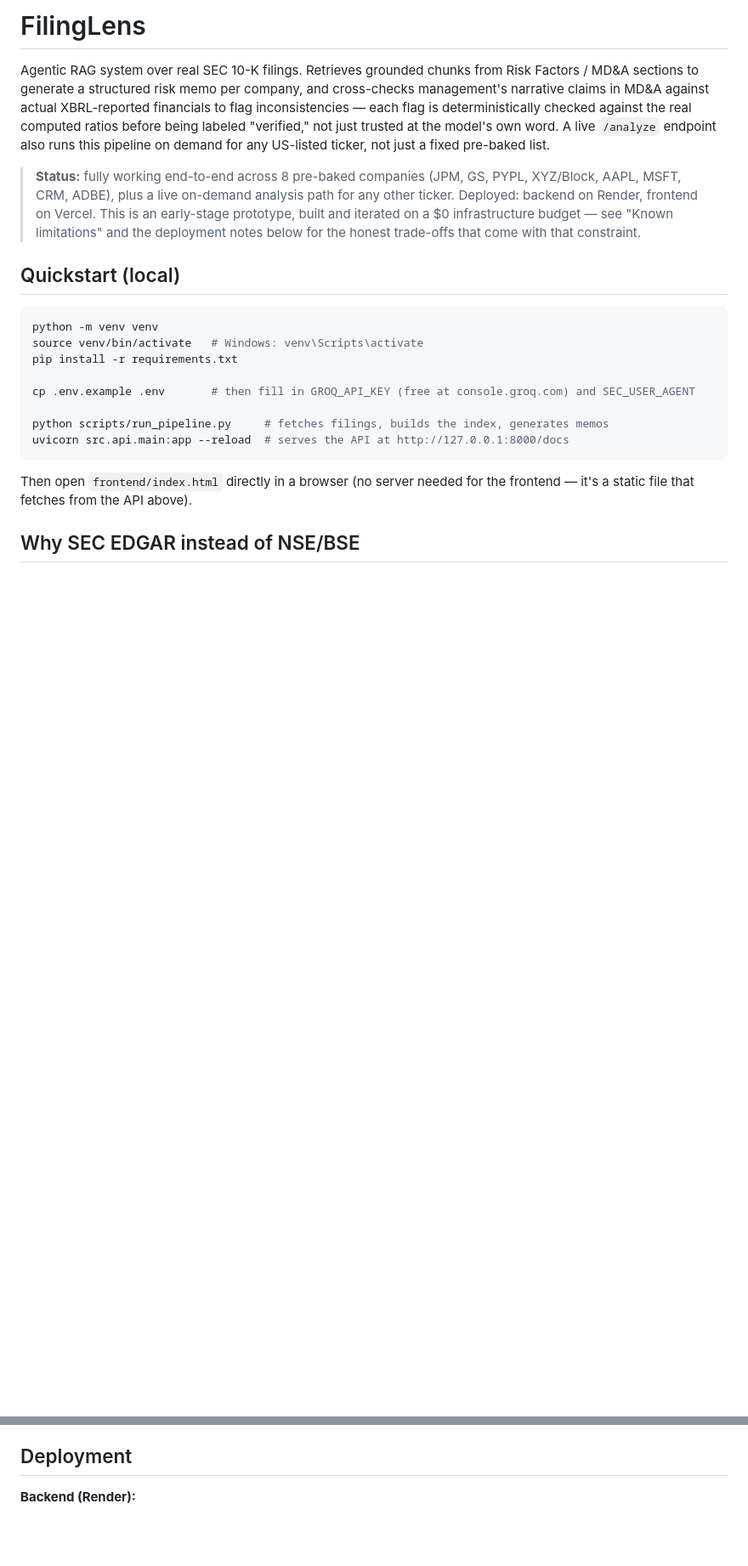
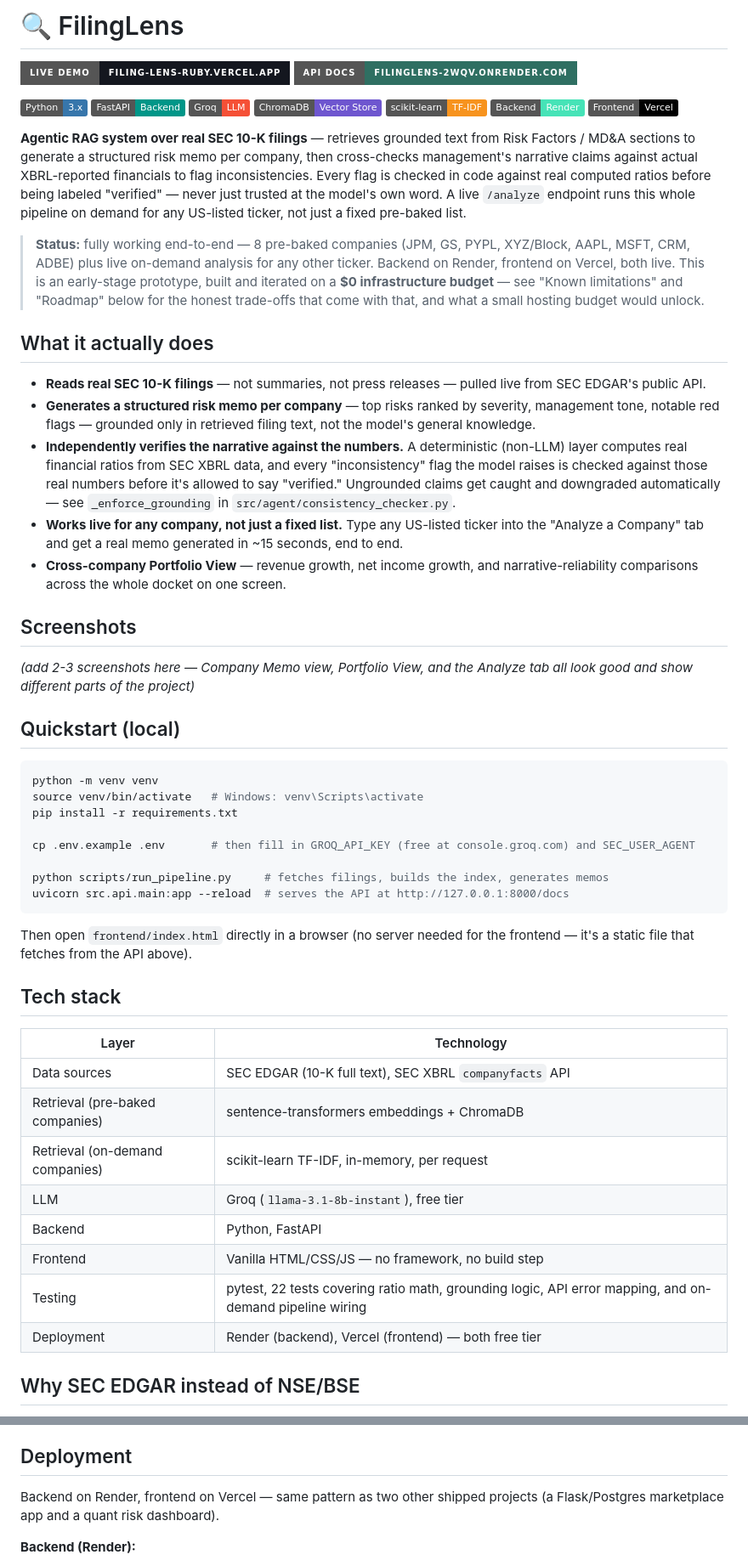
Before and after one commit to Vivekvib/FilingLens, a Markdown page: README.md, 2 parts joined by grey strips. Shown at 85% size. Drawn GitHub-style; badges without logos; blank space fills up the shorter version.

Commit message:
Final completion of the project

```diff
--- a/README.md
+++ b/README.md
@@ -1,21 +1,57 @@
-# FilingLens
+# 🔍 FilingLens
 
-Agentic RAG system over real SEC 10-K filings. Retrieves grounded chunks
-from Risk Factors / MD&A sections to generate a structured risk memo per
-company, and cross-checks management's narrative claims in MD&A against
-actual XBRL-reported financials to flag inconsistencies — each flag is
-deterministically checked against the real computed ratios before being
-labeled "verified," not just trusted at the model's own word. A live
-`/analyze` endpoint also runs this pipeline on demand for any US-listed
-ticker, not just a fixed pre-baked list.
+[![Live Demo](https://img.shields.io/badge/Live%20Demo-filing--lens--ruby.vercel.app-14171F?style=for-the-badge)](https://filing-lens-ruby.vercel.app/)
+[![API Docs](https://img.shields.io/badge/API%20Docs-filinglens--2wqv.onrender.com-2F6F62?style=for-the-badge)](https://filinglens-2wqv.onrender.com/docs)
 
-> **Status:** fully working end-to-end across 8 pre-baked companies (JPM,
-> GS, PYPL, XYZ/Block, AAPL, MSFT, CRM, ADBE), plus a live on-demand
-> analysis path for any other ticker. Deployed: backend on Render,
-> frontend on Vercel. This is an early-stage prototype, built and
-> iterated on a $0 infrastructure budget — see "Known limitations" and
-> the deployment notes below for the honest trade-offs that come with
-> that constraint.
+![Python](https://img.shields.io/badge/Python-3.x-3776AB?style=flat&logo=python&logoColor=white)
+![FastAPI](https://img.shields.io/badge/FastAPI-Backend-009688?style=flat&logo=fastapi&logoColor=white)
+![Groq](https://img.shields.io/badge/Groq-LLM-F55036?style=flat&logo=groq&logoColor=white)
+![ChromaDB](https://img.shields.io/badge/ChromaDB-Vector%20Store-6E56CF?style=flat)
+![scikit-learn](https://img.shields.io/badge/scikit--learn-TF--IDF-F7931E?style=flat&logo=scikitlearn&logoColor=white)
+![Render](https://img.shields.io/badge/Backend-Render-46E3B7?style=flat&logo=render&logoColor=white)
+![Vercel](https://img.shields.io/badge/Frontend-Vercel-000000?style=flat&logo=vercel&logoColor=white)
+
+**Agentic RAG system over real SEC 10-K filings** — retrieves grounded
+text from Risk Factors / MD&A sections to generate a structured risk
+memo per company, then cross-checks management's narrative claims
+against actual XBRL-reported financials to flag inconsistencies. Every
+flag is checked in code against real computed ratios before being
+labeled "verified" — never just trusted at the model's own word. A live
+`/analyze` endpoint runs this whole pipeline on demand for any
+US-listed ticker, not just a fixed pre-baked list.
+
+> **Status:** fully working end-to-end — 8 pre-baked companies (JPM, GS,
+> PYPL, XYZ/Block, AAPL, MSFT, CRM, ADBE) plus live on-demand analysis
+> for any other ticker. Backend on Render, frontend on Vercel, both
+> live. This is an early-stage prototype, built and iterated on a **$0
+> infrastructure budget** — see "Known limitations" and "Roadmap" below
+> for the honest trade-offs that come with that, and what a small
+> hosting budget would unlock.
+
+## What it actually does
+
+- **Reads real SEC 10-K filings** — not summaries, not press releases —
+  pulled live from SEC EDGAR's public API.
+- **Generates a structured risk memo per company** — top risks ranked
+  by severity, management tone, notable red flags — grounded only in
+  retrieved filing text, not the model's general knowledge.
+- **Independently verifies the narrative against the numbers.** A
+  deterministic (non-LLM) layer computes real financial ratios from SEC
+  XBRL data, and every "inconsistency" flag the model raises is checked
+  against those real numbers before it's allowed to say "verified."
+  Ungrounded claims get caught and downgraded automatically — see
+  `_enforce_grounding` in `src/agent/consistency_checker.py`.
+- **Works live for any company, not just a fixed list.** Type any
+  US-listed ticker into the "Analyze a Company" tab and get a real
+  memo generated in ~15 seconds, end to end.
+- **Cross-company Portfolio View** — revenue growth, net income growth,
+  and narrative-reliability comparisons across the whole docket on one
+  screen.
+
+## Screenshots
+
+*(add 2-3 screenshots here — Company Memo view, Portfolio View, and the
+Analyze tab all look good and show different parts of the project)*
 
 ## Quickstart (local)
 
@@ -32,6 +68,19 @@ uvicorn src.api.main:app --reload  # serves the API at http://127.0.0.1:8000/doc
 
 Then open `frontend/index.html` directly in a browser (no server needed
 for the frontend — it's a static file that fetches from the API above).
+
+## Tech stack
+
+| Layer | Technology |
+|---|---|
+| Data sources | SEC EDGAR (10-K full text), SEC XBRL `companyfacts` API |
+| Retrieval (pre-baked companies) | sentence-transformers embeddings + ChromaDB |
+| Retrieval (on-demand companies) | scikit-learn TF-IDF, in-memory, per request |
+| LLM | Groq (`llama-3.1-8b-instant`), free tier |
+| Backend | Python, FastAPI |
+| Frontend | Vanilla HTML/CSS/JS — no framework, no build step |
+| Testing | pytest, 22 tests covering ratio math, grounding logic, API error mapping, and on-demand pipeline wiring |
+| Deployment | Render (backend), Vercel (frontend) — both free tier |
 
 ## Why SEC EDGAR instead of NSE/BSE
 
@@ -157,6 +206,9 @@ natural next steps are:
 
 ## Deployment
 
+Backend on Render, frontend on Vercel — same pattern as two other shipped
+projects (a Flask/Postgres marketplace app and a quant risk dashboard).
+
 **Backend (Render):**
 1. Push this repo to GitHub. `data/processed/` and `data/chroma_db/` are
    committed on purpose (not gitignored) — Render serves cached memos and
```
Also changed, not shown: other parts of README.md (+13 -0 lines).
